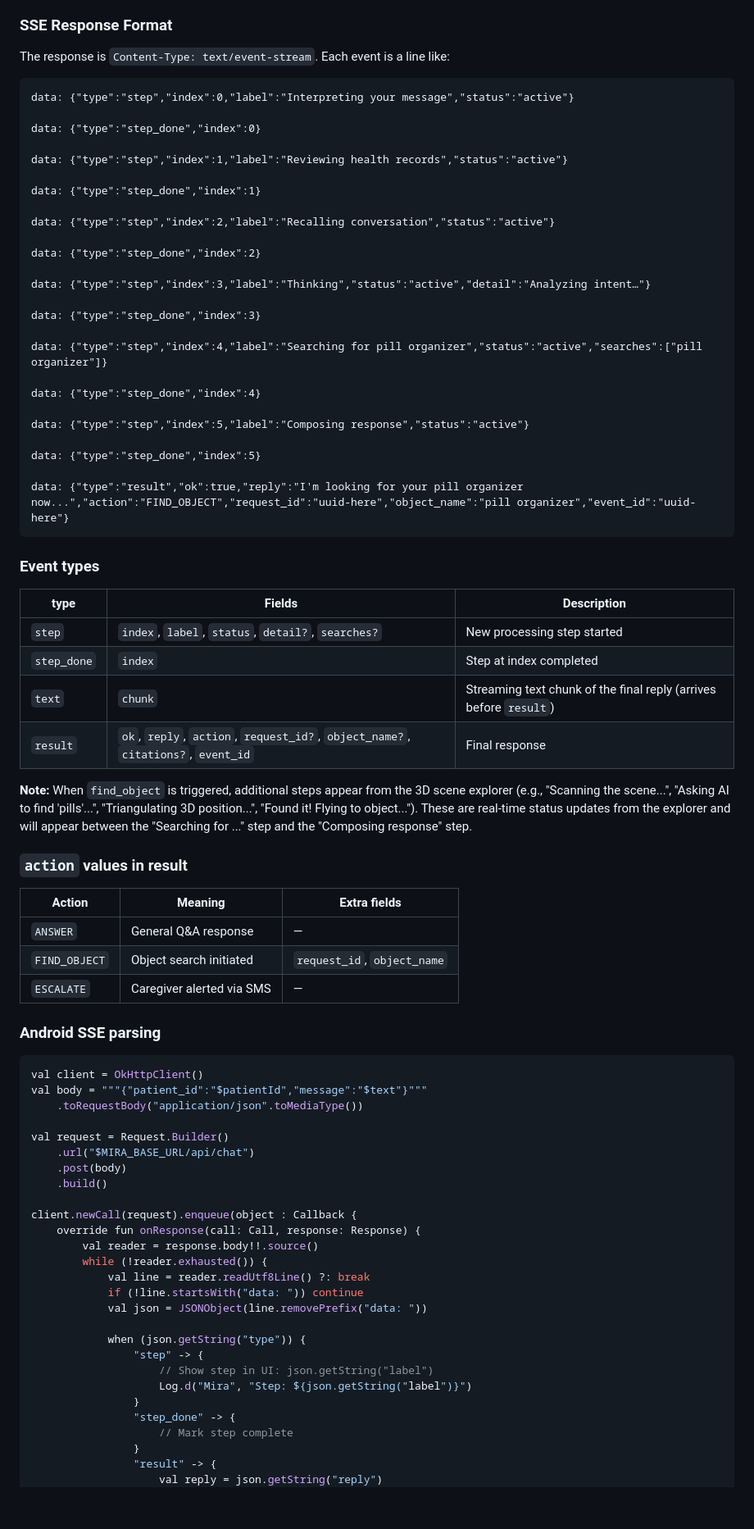
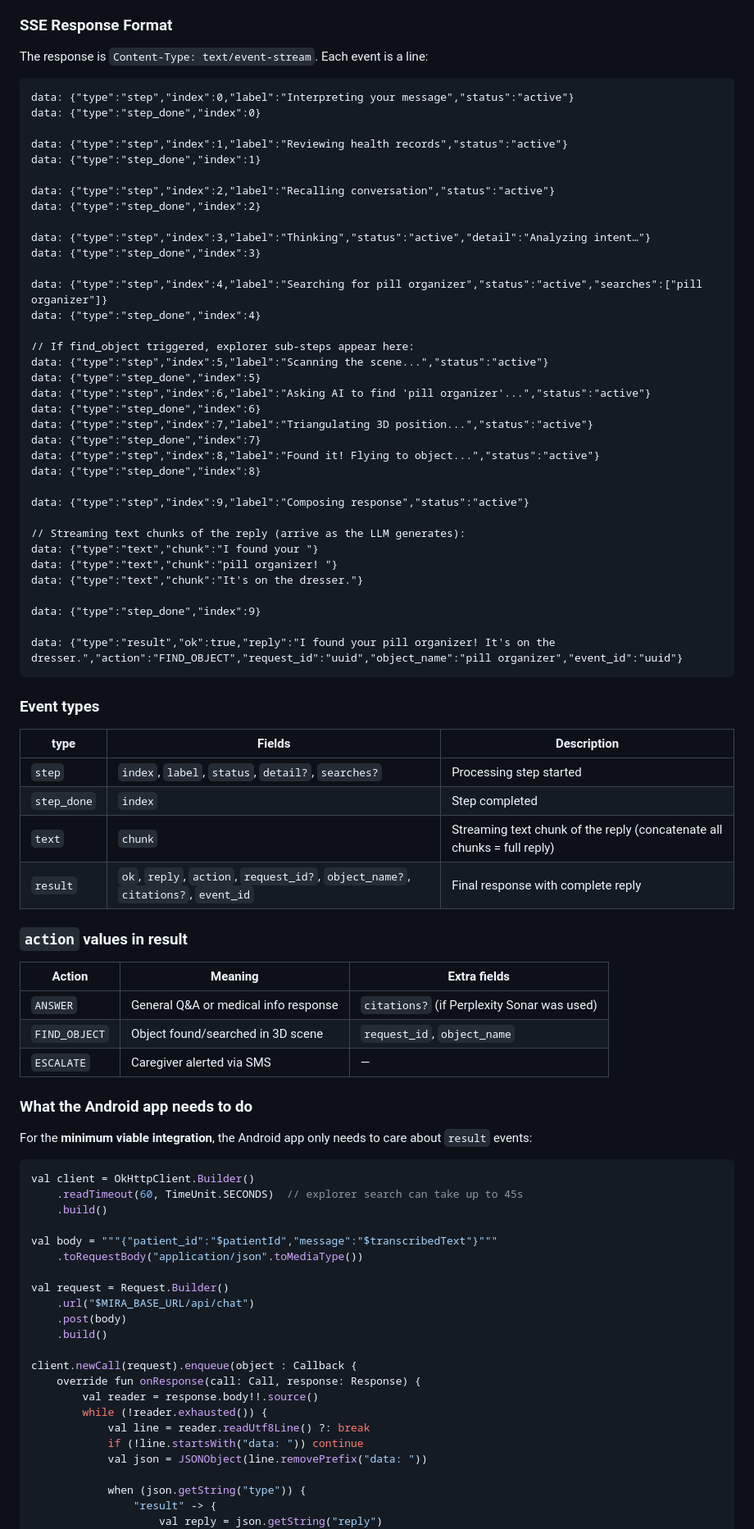
Before and after one commit to nathanjzhao/treehacks2026, a Markdown page: mira-chat/AudioIntegration.md, the part around one of its changes. Shown at 82% size. Drawn GitHub-style; blank space fills up the shorter version.

````diff
--- a/mira-chat/AudioIntegration.md
+++ b/mira-chat/AudioIntegration.md
@@ -185,60 +137,73 @@ Content-Type: application/json
 
 ### SSE Response Format
 
-The response is `Content-Type: text/event-stream`. Each event is a line like:
+The response is `Content-Type: text/event-stream`. Each event is a line:
 
 ```
 data: {"type":"step","index":0,"label":"Interpreting your message","status":"active"}
-
 data: {"type":"step_done","index":0}
 
 data: {"type":"step","index":1,"label":"Reviewing health records","status":"active"}
-
 data: {"type":"step_done","index":1}
 
 data: {"type":"step","index":2,"label":"Recalling conversation","status":"active"}
-
 data: {"type":"step_done","index":2}
 
 data: {"type":"step","index":3,"label":"Thinking","status":"active","detail":"Analyzing intent…"}
-
 data: {"type":"step_done","index":3}
 
 data: {"type":"step","index":4,"label":"Searching for pill organizer","status":"active","searches":["pill organizer"]}
-
 data: {"type":"step_done","index":4}
 
-data: {"type":"step","index":5,"label":"Composing response","status":"active"}
+// If find_object triggered, explorer sub-steps appear here:
+data: {"type":"step","index":5,"label":"Scanning the scene...","status":"active"}
+data: {"type":"step_done","index":5}
+data: {"type":"step","index":6,"label":"Asking AI to find 'pill organizer'...","status":"active"}
+data: {"type":"step_done","index":6}
+data: {"type":"step","index":7,"label":"Triangulating 3D position...","status":"active"}
+data: {"type":"step_done","index":7}
+data: {"type":"step","index":8,"label":"Found it! Flying to object...","status":"active"}
+data: {"type":"step_done","index":8}
 
-data: {"type":"step_done","index":5}
+data: {"type":"step","index":9,"label":"Composing response","status":"active"}
 
-data: {"type":"result","ok":true,"reply":"I'm looking for your pill organizer now...","action":"FIND_OBJECT","request_id":"uuid-here","object_name":"pill organizer","event_id":"uuid-here"}
+// Streaming text chunks of the reply (arrive as the LLM generates):
+data: {"type":"text","chunk":"I found your "}
+data: {"type":"text","chunk":"pill organizer! "}
+data: {"type":"text","chunk":"It's on the dresser."}
+
+data: {"type":"step_done","index":9}
+
+data: {"type":"result","ok":true,"reply":"I found your pill organizer! It's on the dresser.","action":"FIND_OBJECT","request_id":"uuid","object_name":"pill organizer","event_id":"uuid"}
 ```
 
 ### Event types
 
 | type | Fields | Description |
 |------|--------|-------------|
-| `step` | `index`, `label`, `status`, `detail?`, `searches?` | New processing step started |
-| `step_done` | `index` | Step at index completed |
-| `text` | `chunk` | Streaming text chunk of the final reply (arrives before `result`) |
-| `result` | `ok`, `reply`, `action`, `request_id?`, `object_name?`, `citations?`, `event_id` | Final response |
-
-**Note:** When `find_object` is triggered, additional steps appear from the 3D scene explorer (e.g., "Scanning the scene...", "Asking AI to find 'pills'...", "Triangulating 3D position...", "Found it! Flying to object..."). These are real-time status updates from the explorer and will appear between the "Searching for ..." step and the "Composing response" step.
+| `step` | `index`, `label`, `status`, `detail?`, `searches?` | Processing step started |
+| `step_done` | `index` | Step completed |
+| `text` | `chunk` | Streaming text chunk of the reply (concatenate all chunks = full reply) |
+| `result` | `ok`, `reply`, `action`, `request_id?`, `object_name?`, `citations?`, `event_id` | Final response with complete reply |
 
 ### `action` values in result
 
 | Action | Meaning | Extra fields |
 |--------|---------|-------------|
-| `ANSWER` | General Q&A response | — |
-| `FIND_OBJECT` | Object search initiated | `request_id`, `object_name` |
+| `ANSWER` | General Q&A or medical info response | `citations?` (if Perplexity Sonar was used) |
+| `FIND_OBJECT` | Object found/searched in 3D scene | `request_id`, `object_name` |
 | `ESCALATE` | Caregiver alerted via SMS | — |
 
-### Android SSE parsing
+### What the Android app needs to do
+
+For the **minimum viable integration**, the Android app only needs to care about `result` events:
 
 ```kotlin
-val client = OkHttpClient()
-val body = """{"patient_id":"$patientId","message":"$text"}"""
+val client = OkHttpClient.Builder()
+    .readTimeout(60, TimeUnit.SECONDS)  // explorer search can take up to 45s
+    .build()
+
+val body = """{"patient_id":"$patientId","message":"$transcribedText"}"""
     .toRequestBody("application/json".toMediaType())
 
 val request = Request.Builder()
@@ -255,13 +220,6 @@ client.newCall(request).enqueue(object : Callback {
             val json = JSONObject(line.removePrefix("data: "))
 
             when (json.getString("type")) {
-                "step" -> {
-                    // Show step in UI: json.getString("label")
-                    Log.d("Mira", "Step: ${json.getString("label")}")
-                }
-                "step_done" -> {
-                    // Mark step complete
-                }
                 "result" -> {
                     val reply = json.getString("reply")
                     val action = json.getString("action")
````
Also changed, not shown: other parts of mira-chat/AudioIntegration.md (+82 -168 lines).
